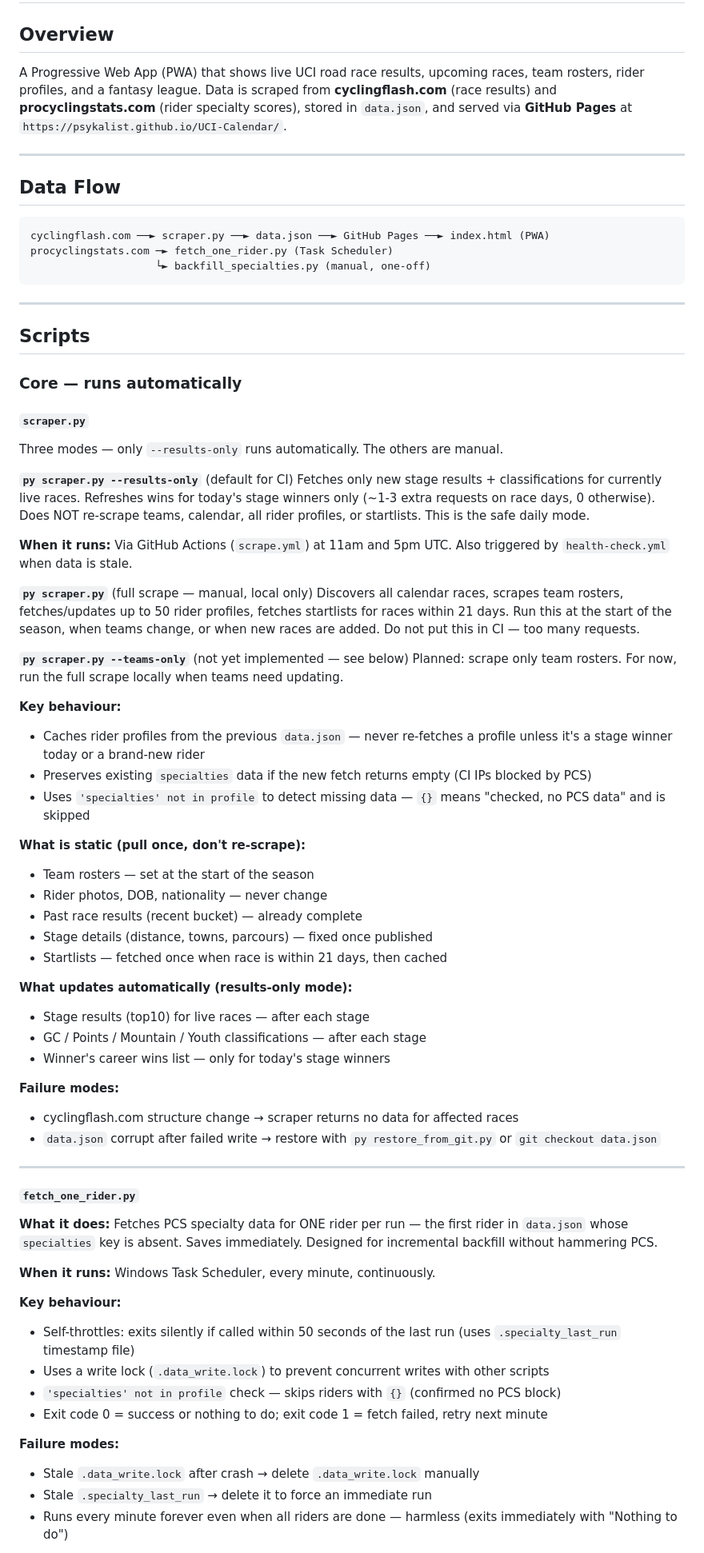
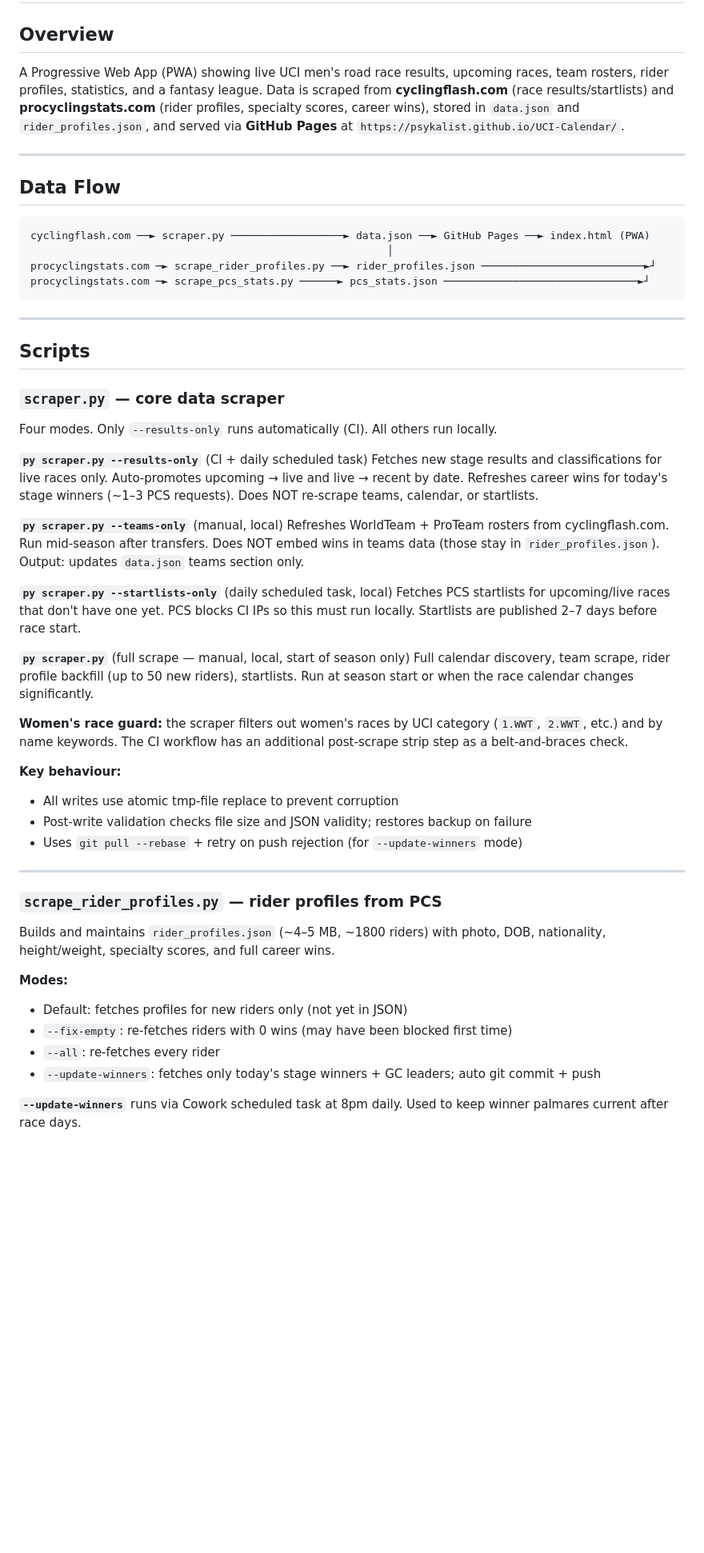
Before and after one commit to psykalist/UCI-Calendar, a Markdown page: ARCHITECTURE.md, the part around one of its changes. Shown at 80% size. Drawn GitHub-style; blank space fills up the shorter version.

````diff
--- a/ARCHITECTURE.md
+++ b/ARCHITECTURE.md
@@ -2,74 +2,57 @@
 
 ## Overview
 
-A Progressive Web App (PWA) that shows live UCI road race results, upcoming races, team rosters, rider profiles, and a fantasy league. Data is scraped from **cyclingflash.com** (race results) and **procyclingstats.com** (rider specialty scores), stored in `data.json`, and served via **GitHub Pages** at `https://psykalist.github.io/UCI-Calendar/`.
+A Progressive Web App (PWA) showing live UCI men's road race results, upcoming races, team rosters, rider profiles, statistics, and a fantasy league. Data is scraped from **cyclingflash.com** (race results/startlists) and **procyclingstats.com** (rider profiles, specialty scores, career wins), stored in `data.json` and `rider_profiles.json`, and served via **GitHub Pages** at `https://psykalist.github.io/UCI-Calendar/`.
 
 ---
 
 ## Data Flow
 
 ```
-cyclingflash.com ──► scraper.py ──► data.json ──► GitHub Pages ──► index.html (PWA)
-procyclingstats.com ─► fetch_one_rider.py (Task Scheduler)
-                    └► backfill_specialties.py (manual, one-off)
+cyclingflash.com ──► scraper.py ──────────────────► data.json ──► GitHub Pages ──► index.html (PWA)
+                                                         │
+procyclingstats.com ─► scrape_rider_profiles.py ──► rider_profiles.json ──────────────────────────►┘
+procyclingstats.com ─► scrape_pcs_stats.py ──────► pcs_stats.json ───────────────────────────────►┘
 ```
 
 ---
 
 ## Scripts
 
-### Core — runs automatically
+### `scraper.py` — core data scraper
 
-#### `scraper.py`
-Three modes — only `--results-only` runs automatically. The others are manual.
+Four modes. Only `--results-only` runs automatically (CI). All others run locally.
 
-**`py scraper.py --results-only`** (default for CI)
-Fetches only new stage results + classifications for currently live races. Refreshes wins for today's stage winners only (~1-3 extra requests on race days, 0 otherwise). Does NOT re-scrape teams, calendar, all rider profiles, or startlists. This is the safe daily mode.
+**`py scraper.py --results-only`** (CI + daily scheduled task)
+Fetches new stage results and classifications for live races only. Auto-promotes upcoming → live and live → recent by date. Refreshes career wins for today's stage winners (~1–3 PCS requests). Does NOT re-scrape teams, calendar, or startlists.
 
-**When it runs:** Via GitHub Actions (`scrape.yml`) at 11am and 5pm UTC. Also triggered by `health-check.yml` when data is stale.
+**`py scraper.py --teams-only`** (manual, local)
+Refreshes WorldTeam + ProTeam rosters from cyclingflash.com. Run mid-season after transfers. Does NOT embed wins in teams data (those stay in `rider_profiles.json`). Output: updates `data.json` teams section only.
 
-**`py scraper.py`** (full scrape — manual, local only)
-Discovers all calendar races, scrapes team rosters, fetches/updates up to 50 rider profiles, fetches startlists for races within 21 days. Run this at the start of the season, when teams change, or when new races are added. Do not put this in CI — too many requests.
+**`py scraper.py --startlists-only`** (daily scheduled task, local)
+Fetches PCS startlists for upcoming/live races that don't have one yet. PCS blocks CI IPs so this must run locally. Startlists are published 2–7 days before race start.
 
-**`py scraper.py --teams-only`** (not yet implemented — see below)
-Planned: scrape only team rosters. For now, run the full scrape locally when teams need updating.
+**`py scraper.py`** (full scrape — manual, local, start of season only)
+Full calendar discovery, team scrape, rider profile backfill (up to 50 new riders), startlists. Run at season start or when the race calendar changes significantly.
+
+**Women's race guard:** the scraper filters out women's races by UCI category (`1.WWT`, `2.WWT`, etc.) and by name keywords. The CI workflow has an additional post-scrape strip step as a belt-and-braces check.
 
 **Key behaviour:**
-- Caches rider profiles from the previous `data.json` — never re-fetches a profile unless it's a stage winner today or a brand-new rider
-- Preserves existing `specialties` data if the new fetch returns empty (CI IPs blocked by PCS)
-- Uses `'specialties' not in profile` to detect missing data — `{}` means "checked, no PCS data" and is skipped
-
-**What is static (pull once, don't re-scrape):**
-- Team rosters — set at the start of the season
-- Rider photos, DOB, nationality — never change
-- Past race results (recent bucket) — already complete
-- Stage details (distance, towns, parcours) — fixed once published
-- Startlists — fetched once when race is within 21 days, then cached
-
-**What updates automatically (results-only mode):**
-- Stage results (top10) for live races — after each stage
-- GC / Points / Mountain / Youth classifications — after each stage
-- Winner's career wins list — only for today's stage winners
-
-**Failure modes:**
-- cyclingflash.com structure change → scraper returns no data for affected races
-- `data.json` corrupt after failed write → restore with `py restore_from_git.py` or `git checkout data.json`
+- All writes use atomic tmp-file replace to prevent corruption
+- Post-write validation checks file size and JSON validity; restores backup on failure
+- Uses `git pull --rebase` + retry on push rejection (for `--update-winners` mode)
 
 ---
 
-#### `fetch_one_rider.py`
-**What it does:** Fetches PCS specialty data for ONE rider per run — the first rider in `data.json` whose `specialties` key is absent. Saves immediately. Designed for incremental backfill without hammering PCS.
+### `scrape_rider_profiles.py` — rider profiles from PCS
 
-**When it runs:** Windows Task Scheduler, every minute, continuously.
+Builds and maintains `rider_profiles.json` (~4–5 MB, ~1800 riders) with photo, DOB, nationality, height/weight, specialty scores, and full career wins.
 
-**Key behaviour:**
-- Self-throttles: exits silently if called within 50 seconds of the last run (uses `.specialty_last_run` timestamp file)
-- Uses a write lock (`.data_write.lock`) to prevent concurrent writes with other scripts
-- `'specialties' not in profile` check — skips riders with `{}` (confirmed no PCS block)
-- Exit code 0 = success or nothing to do; exit code 1 = fetch failed, retry next minute
+**Modes:**
+- Default: fetches profiles for new riders only (not yet in JSON)
+- `--fix-empty`: re-fetches riders with 0 wins (may have been blocked first time)
+- `--all`: re-fetches every rider
+- `--update-winners`: fetches only today's stage winners + GC leaders; auto git commit + push
 
-**Failure modes:**
-- Stale `.data_write.lock` after crash → delete `.data_write.lock` manually
-- Stale `.specialty_last_run` → delete it to force an immediate run
-- Runs every minute forever even when all riders are done — harmless (exits immediately with "Nothing to do")
+**`--update-winners`** runs via Cowork scheduled task at 8pm daily. Used to keep winner palmares current after race days.
 
````
Also changed, not shown: other parts of ARCHITECTURE.md (+131 -177 lines).
